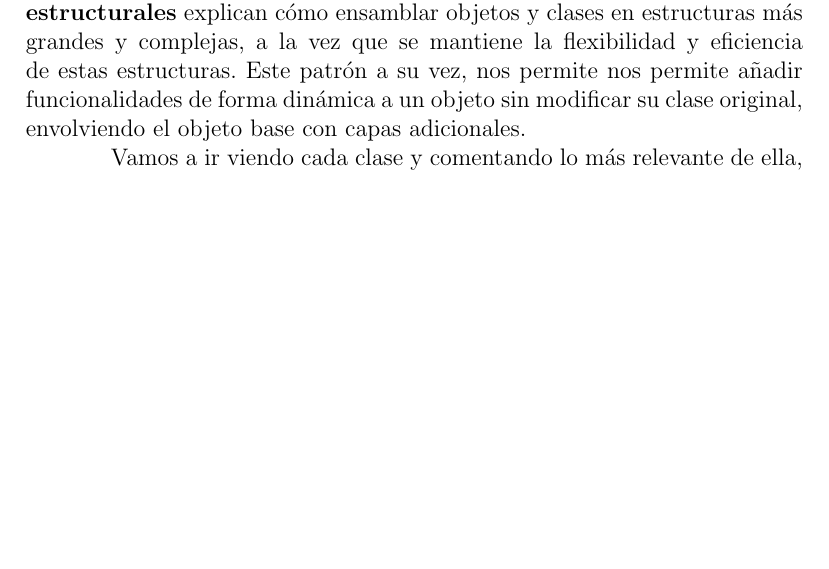
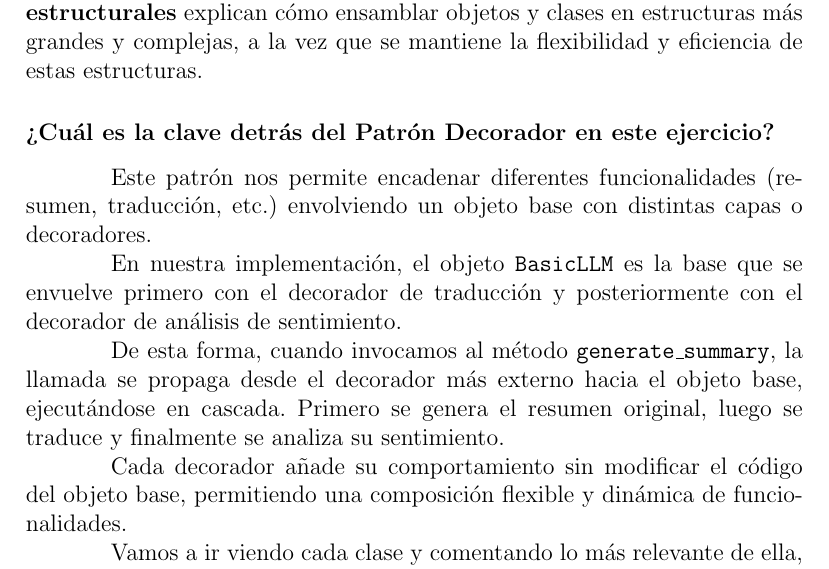
Before and after one commit to AngelRodriguezFaya/practicas_desarrollo_de_software, a LaTeX document (Practica_1_Patrones_GoF_y_arquitectonicos/memoria/memoria_p1.tex): part of page 9 of 23, cut so that both start at the same text, the shorter picture padded with empty space. Compiled offline with pdfLaTeX.

Commit message:
Cambios en memoria Ej2

```diff
--- a/Practica_1_Patrones_GoF_y_arquitectonicos/memoria/memoria_p1.tex
+++ b/Practica_1_Patrones_GoF_y_arquitectonicos/memoria/memoria_p1.tex
@@ -206,7 +206,16 @@
 
 	\section{Ejercicio 2. Patrón Decorador en Python.}
 		El objetivo de este ejercicio es aplicar el patrón Decorador para que al ejecutar el \texttt{main} se realice un resumen de un texto, luego se traduzca de inglés a español y por último se imprima un análisis de sentimientos (calificado con estrellas).
-		El \textbf{patrón Decorador} es un patrón estructural. Los \textbf{patrones estructurales} explican cómo ensamblar objetos y clases en estructuras más grandes y complejas, a la vez que se mantiene la flexibilidad y eficiencia de estas estructuras. Este patrón a su vez, nos permite nos permite añadir funcionalidades de forma dinámica a un objeto sin modificar su clase original, envolviendo el objeto base con capas adicionales.
+		El \textbf{patrón Decorador} es un patrón estructural. Los \textbf{patrones estructurales} explican cómo ensamblar objetos y clases en estructuras más grandes y complejas, a la vez que se mantiene la flexibilidad y eficiencia de estas estructuras.
+		\subsubsection*{¿Cuál es la clave detrás del Patrón Decorador en este ejercicio?}
+
+		Este patrón nos permite encadenar diferentes funcionalidades (resumen, traducción, etc.) envolviendo un objeto base con distintas capas o decoradores.
+
+		En nuestra implementación, el objeto \texttt{BasicLLM} es la base que se envuelve primero con el decorador de traducción y posteriormente con el decorador de análisis de sentimiento.
+
+		De esta forma, cuando invocamos al método \texttt{generate\_summary}, la llamada se propaga desde el decorador más externo hacia el objeto base, ejecutándose en cascada. Primero se genera el resumen original, luego se traduce y finalmente se analiza su sentimiento.
+
+		Cada decorador añade su comportamiento sin modificar el código del objeto base, permitiendo una composición flexible y dinámica de funcionalidades.
 
 		Vamos a ir viendo cada clase y comentando lo más relevante de ella, además de explicar que función cumple dentro del patrón que se implementa en este ejercicios.
 
```
Also changed, not shown: 22 other files.
